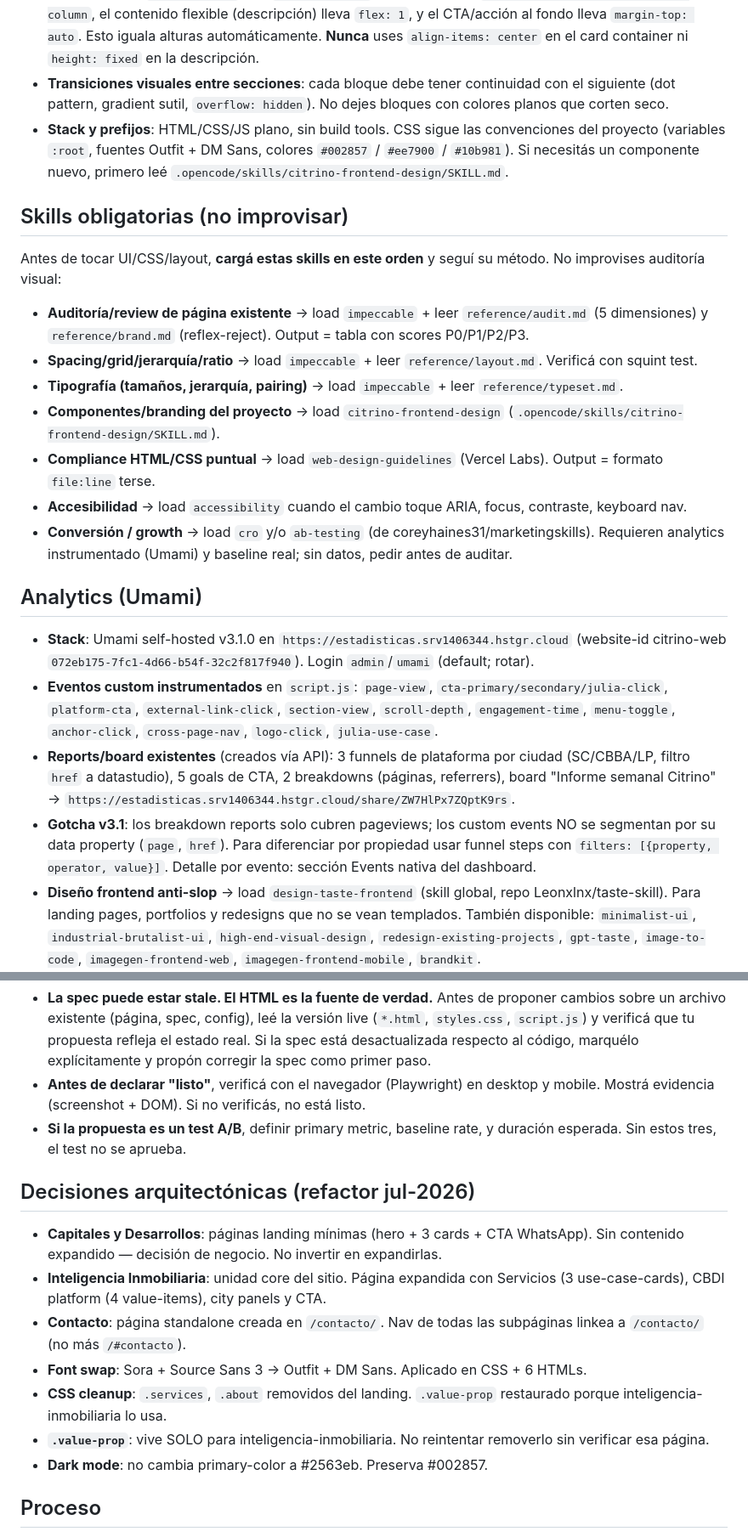
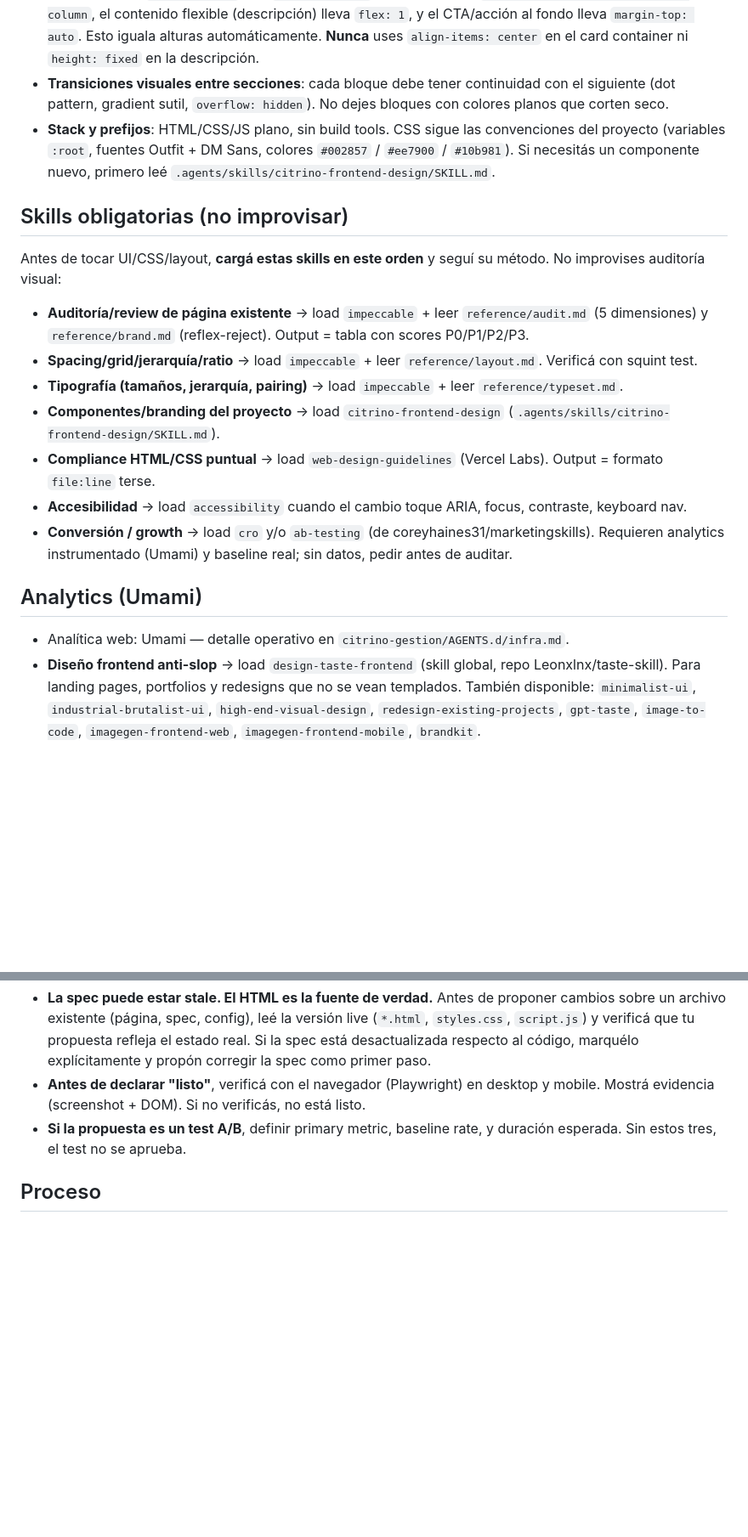
Before and after one commit to citrino-bo/web, a Markdown page: AGENTS.md, 2 parts joined by grey strips. Shown at 85% size. Drawn GitHub-style; blank space fills up the shorter version.

Commit message:
chore(skills): mover skills de proyecto de .opencode a .agents
Renames:
- .opencode/skills/astro/SKILL.md -> .agents/skills/astro/SKILL.md
- .opencode/skills/citrino-frontend-design/SKILL.md -> .agents/skills/citrino-frontend-design/SKILL.md
Modificado:
- AGENTS.md: rutas .opencode/skills -> .agents/skills; seccion Umami reducida a puntero; elimina seccion Decisiones arquitectonicas

Verificacion: opencode run --standalone en citrino-web listo astro y citrino-frontend-design desde .agents/skills.

```diff
--- a/AGENTS.md
+++ b/AGENTS.md
@@ -7,7 +7,7 @@ Reglas operativas para cualquier agente AI o humano que trabaje en este repo. Qu
 - **Antes de agregar CSS nuevo**, buscá si ya existe un patrón equivalente en `styles.css` (`.use-cases`, `.use-case-card`, `.value-prop`, `.section-title`, `.btn`, `.btn-primary`). Si existe, **reusalo**. No crees selectores `ii-*`, `db-*` u otros prefijos paralelos cuando hay un patrón que ya resuelve lo mismo.
 - **Cards en grid** (`display: grid` con `repeat(N, 1fr)`): cada card usa `display: flex; flex-direction: column`, el contenido flexible (descripción) lleva `flex: 1`, y el CTA/acción al fondo lleva `margin-top: auto`. Esto iguala alturas automáticamente. **Nunca** uses `align-items: center` en el card container ni `height: fixed` en la descripción.
 - **Transiciones visuales entre secciones**: cada bloque debe tener continuidad con el siguiente (dot pattern, gradient sutil, `overflow: hidden`). No dejes bloques con colores planos que corten seco.
-- **Stack y prefijos**: HTML/CSS/JS plano, sin build tools. CSS sigue las convenciones del proyecto (variables `:root`, fuentes Outfit + DM Sans, colores `#002857` / `#ee7900` / `#10b981`). Si necesitás un componente nuevo, primero leé `.opencode/skills/citrino-frontend-design/SKILL.md`.
+- **Stack y prefijos**: HTML/CSS/JS plano, sin build tools. CSS sigue las convenciones del proyecto (variables `:root`, fuentes Outfit + DM Sans, colores `#002857` / `#ee7900` / `#10b981`). Si necesitás un componente nuevo, primero leé `.agents/skills/citrino-frontend-design/SKILL.md`.
 
 ## Skills obligatorias (no improvisar)
 
@@ -16,17 +16,14 @@ Antes de tocar UI/CSS/layout, **cargá estas skills en este orden** y seguí su
 - **Auditoría/review de página existente** → load `impeccable` + leer `reference/audit.md` (5 dimensiones) y `reference/brand.md` (reflex-reject). Output = tabla con scores P0/P1/P2/P3.
 - **Spacing/grid/jerarquía/ratio** → load `impeccable` + leer `reference/layout.md`. Verificá con squint test.
 - **Tipografía (tamaños, jerarquía, pairing)** → load `impeccable` + leer `reference/typeset.md`.
-- **Componentes/branding del proyecto** → load `citrino-frontend-design` (`.opencode/skills/citrino-frontend-design/SKILL.md`).
+- **Componentes/branding del proyecto** → load `citrino-frontend-design` (`.agents/skills/citrino-frontend-design/SKILL.md`).
 - **Compliance HTML/CSS puntual** → load `web-design-guidelines` (Vercel Labs). Output = formato `file:line` terse.
 - **Accesibilidad** → load `accessibility` cuando el cambio toque ARIA, focus, contraste, keyboard nav.
 - **Conversión / growth** → load `cro` y/o `ab-testing` (de coreyhaines31/marketingskills). Requieren analytics instrumentado (Umami) y baseline real; sin datos, pedir antes de auditar.
 
 ## Analytics (Umami)
 
-- **Stack**: Umami self-hosted v3.1.0 en `https://estadisticas.srv1406344.hstgr.cloud` (website-id citrino-web `072eb175-7fc1-4d66-b54f-32c2f817f940`). Login `admin`/`umami` (default; rotar).
-- **Eventos custom instrumentados** en `script.js`: `page-view`, `cta-primary/secondary/julia-click`, `platform-cta`, `external-link-click`, `section-view`, `scroll-depth`, `engagement-time`, `menu-toggle`, `anchor-click`, `cross-page-nav`, `logo-click`, `julia-use-case`.
-- **Reports/board existentes** (creados vía API): 3 funnels de plataforma por ciudad (SC/CBBA/LP, filtro `href` a datastudio), 5 goals de CTA, 2 breakdowns (páginas, referrers), board "Informe semanal Citrino" → `https://estadisticas.srv1406344.hstgr.cloud/share/ZW7HlPx7ZQptK9rs`.
-- **Gotcha v3.1**: los breakdown reports solo cubren pageviews; los custom events NO se segmentan por su data property (`page`, `href`). Para diferenciar por propiedad usar funnel steps con `filters: [{property, operator, value}]`. Detalle por evento: sección Events nativa del dashboard.
+- Analítica web: Umami — detalle operativo en `citrino-gestion/AGENTS.d/infra.md`.
 - **Diseño frontend anti-slop** → load `design-taste-frontend` (skill global, repo Leonxlnx/taste-skill). Para landing pages, portfolios y redesigns que no se vean templados. También disponible: `minimalist-ui`, `industrial-brutalist-ui`, `high-end-visual-design`, `redesign-existing-projects`, `gpt-taste`, `image-to-code`, `imagegen-frontend-web`, `imagegen-frontend-mobile`, `brandkit`.
 
 **Prohibido**: hacer auditoría "a ojo" sin cargar el skill correspondiente. El método es el método.
@@ -37,16 +34,6 @@ Antes de tocar UI/CSS/layout, **cargá estas skills en este orden** y seguí su
 - **Antes de declarar "listo"**, verificá con el navegador (Playwright) en desktop y mobile. Mostrá evidencia (screenshot + DOM). Si no verificás, no está listo.
 - **Si la propuesta es un test A/B**, definir primary metric, baseline rate, y duración esperada. Sin estos tres, el test no se aprueba.
 
-## Decisiones arquitectónicas (refactor jul-2026)
-
-- **Capitales y Desarrollos**: páginas landing mínimas (hero + 3 cards + CTA WhatsApp). Sin contenido expandido — decisión de negocio. No invertir en expandirlas.
-- **Inteligencia Inmobiliaria**: unidad core del sitio. Página expandida con Servicios (3 use-case-cards), CBDI platform (4 value-items), city panels y CTA.
-- **Contacto**: página standalone creada en `/contacto/`. Nav de todas las subpáginas linkea a `/contacto/` (no más `/#contacto`).
-- **Font swap**: Sora + Source Sans 3 → Outfit + DM Sans. Aplicado en CSS + 6 HTMLs.
-- **CSS cleanup**: `.services`, `.about` removidos del landing. `.value-prop` restaurado porque inteligencia-inmobiliaria lo usa.
-- **`.value-prop`**: vive SOLO para inteligencia-inmobiliaria. No reintentar removerlo sin verificar esa página.
-- **Dark mode**: no cambia primary-color a #2563eb. Preserva #002857.
-
 ## Proceso
 
 - **Para cambios de UI chicos** (agregar sección, refactor de copy, fix de estilo): editá directamente el HTML/CSS. No generes proposal + spec + design + tasks. El overhead es contraproducente.
```
Also changed, not shown: 4 other files.
